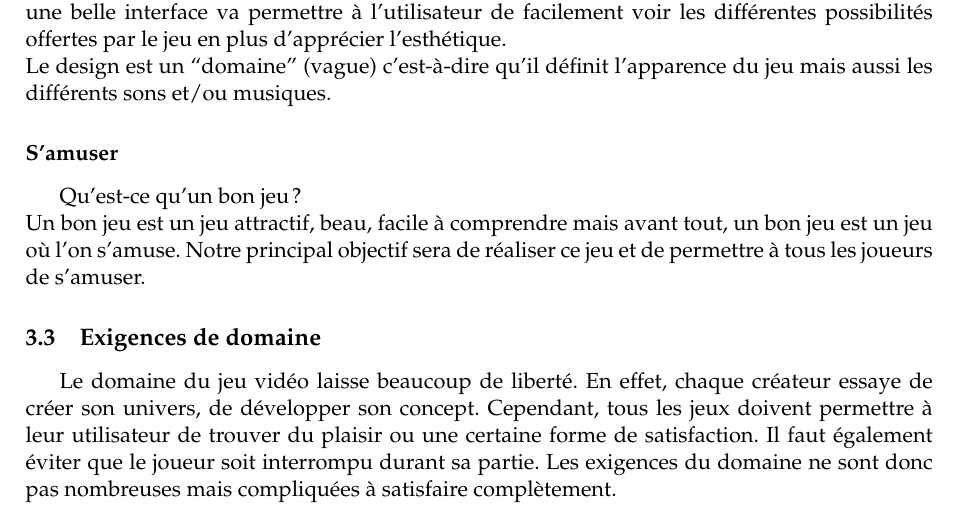
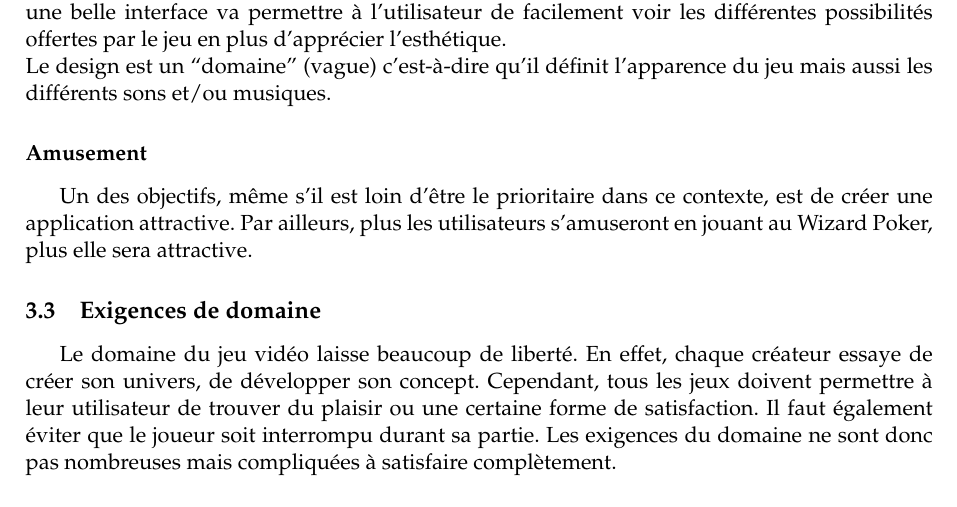
Before and after one commit to elishadrion/tetris, a LaTeX document (tex_files/srd.tex): part of page 7 of 11, cut so that both start at the same text. Compiled offline with pdfLaTeX.

Commit message:
Update srd.tex

```diff
--- a/tex_files/srd.tex
+++ b/tex_files/srd.tex
@@ -301,9 +301,8 @@ Le design est l'apparence qu'aura l'interface graphique. Comme pour le point pr
 Le design est un ``domaine'' (vague) c'est-à-dire qu'il définit l'apparence du jeu mais aussi les différents sons et/ou musiques.
 
 
-\subsubsection*{S'amuser}
-Qu'est-ce qu'un bon jeu?\\
-Un bon jeu est un jeu attractif, beau, facile à comprendre mais avant tout, un bon jeu est un jeu où l'on s'amuse. Notre principal objectif sera de réaliser ce jeu et de permettre à tous les joueurs de s'amuser.
+\subsubsection*{Amusement}
+Un des objectifs, même s'il est loin d'être le prioritaire dans ce contexte, est de créer une application attractive. Par ailleurs, plus les utilisateurs s'amuseront en jouant au Wizard Poker, plus elle sera attractive.
 
 
 \subsection{Exigences de domaine}
```
